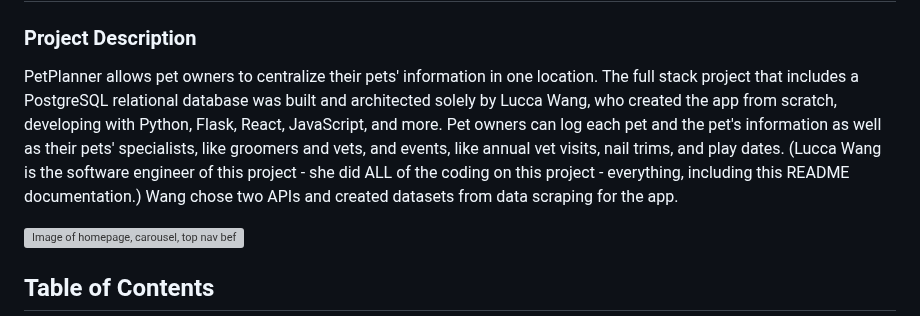
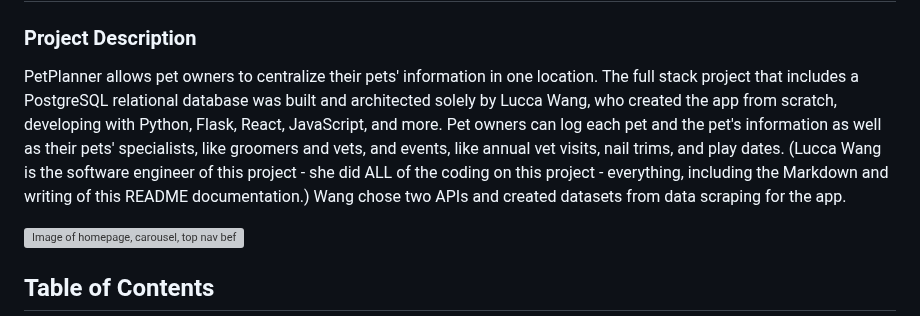
Before and after one commit to LuccaWang1/PetPlanner, a Markdown page: README.md, the part around the change. Rendered like a GitHub page; grey boxes are pictures that could not be loaded.

Commit message:
Updating Project Description in README

```diff
--- a/README.md
+++ b/README.md
@@ -3,7 +3,7 @@
 # PetPlanner
 
 ### Project Description
-PetPlanner allows pet owners to centralize their pets' information in one location. The full stack project that includes a PostgreSQL relational database was built and architected solely by Lucca Wang, who created the app from scratch, developing with Python, Flask, React, JavaScript, and more. Pet owners can log each pet and the pet's information as well as their pets' specialists, like groomers and vets, and events, like annual vet visits, nail trims, and play dates. (Lucca Wang is the software engineer of this project - she did ALL of the coding on this project - everything, including this README documentation.) Wang chose two APIs and created datasets from data scraping for the app.
+PetPlanner allows pet owners to centralize their pets' information in one location. The full stack project that includes a PostgreSQL relational database was built and architected solely by Lucca Wang, who created the app from scratch, developing with Python, Flask, React, JavaScript, and more. Pet owners can log each pet and the pet's information as well as their pets' specialists, like groomers and vets, and events, like annual vet visits, nail trims, and play dates. (Lucca Wang is the software engineer of this project - she did ALL of the coding on this project - everything, including the Markdown and writing of this README documentation.) Wang chose two APIs and created datasets from data scraping for the app.
 
 ![Image of homepage, carousel, top nav before logging in/while logged out](/static/images/Readme_Markdown/petplanner_Homepage_Horse.png)
 <a name="table-of-contents"></a>
```
